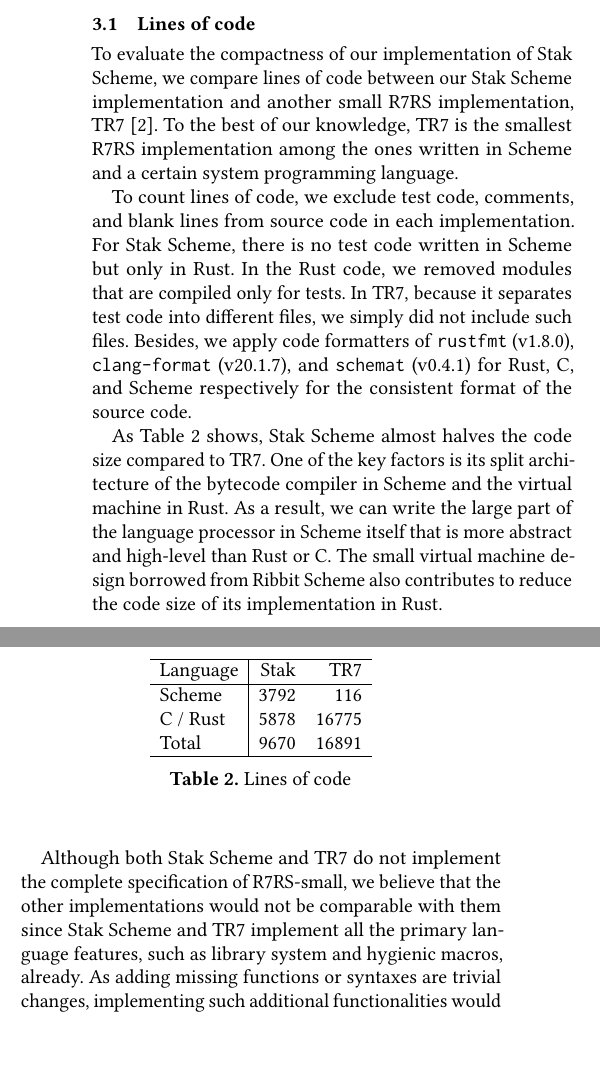
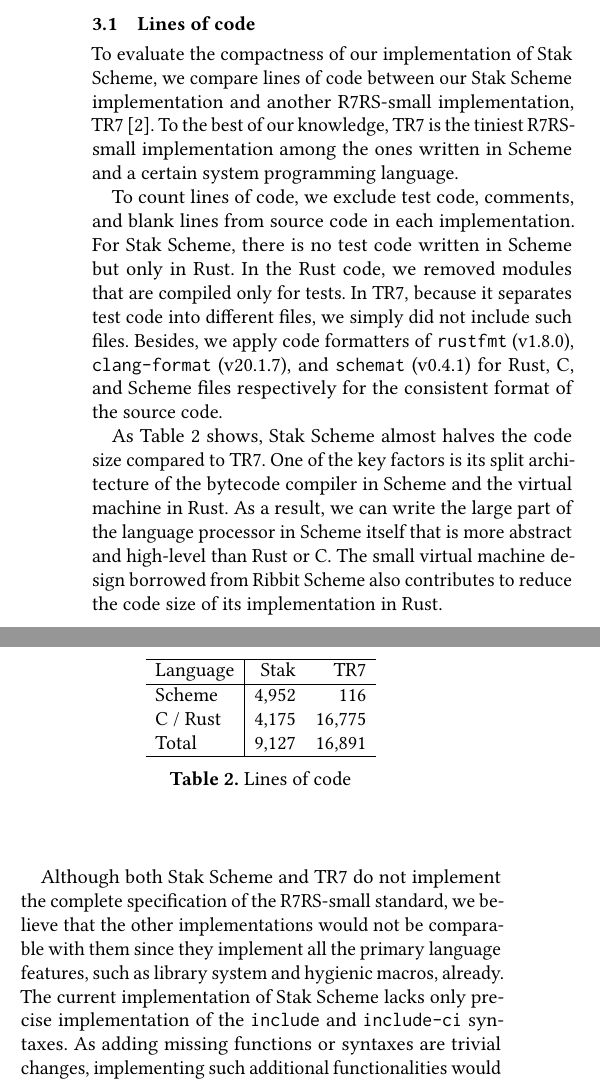
Before and after one commit to raviqqe/doc, a LaTeX paper (papers/stak-scheme/main.tex): two parts of the columns of page 7 of 10, joined at a grey line, cut so that both start at the same text, the shorter picture padded with empty space. Compiled offline with pdfLaTeX.

Commit message:
Update (#952)

```diff
--- a/papers/stak-scheme/main.tex
+++ b/papers/stak-scheme/main.tex
@@ -786,8 +786,8 @@
 
 To evaluate the compactness of our implementation of Stak Scheme,
 we compare lines of code between our Stak Scheme implementation and
-another small R7RS implementation, TR7 \cite{tr7}.
-To the best of our knowledge, TR7 is the smallest R7RS implementation
+another R7RS-small implementation, TR7 \cite{tr7}.
+To the best of our knowledge, TR7 is the tiniest R7RS-small implementation
 among the ones written in Scheme and a certain system programming language.
 
 To count lines of code, we exclude test code, comments, and blank
@@ -798,7 +798,8 @@
 include such files.
 Besides, we apply code formatters of \texttt{rustfmt} (v1.8.0),
 \texttt{clang-format} (v20.1.7), and \texttt{schemat} (v0.4.1) for
-Rust, C, and Scheme respectively for the consistent format of the source code.
+Rust, C, and Scheme files respectively for the consistent format of
+the source code.
 
 As Table \ref{table:loc} shows, Stak Scheme almost
 halves the code size compared to TR7.
@@ -815,9 +816,9 @@
       \hline
       Language & Stak & TR7  \\
       \hline
-      Scheme & 3792 & 116 \\
-      C / Rust & 5878 & 16775 \\
-      Total & 9670 & 16891 \\
+      Scheme & 4,952 & 116 \\
+      C / Rust & 4,175 & 16,775 \\
+      Total & 9,127 & 16,891 \\
       \hline
     \end{tabular}
 
@@ -827,10 +828,12 @@
 \end{table}
 
 Although both Stak Scheme and TR7 do not implement the complete
-specification of R7RS-small, we believe that the other
+specification of the R7RS-small standard, we believe that the other
 implementations would not be comparable with them since
-Stak Scheme and TR7 implement all the primary language features,
+they implement all the primary language features,
 such as library system and hygienic macros, already.
+The current implementation of Stak Scheme lacks only precise
+implementation of the \texttt{include} and \texttt{include-ci} syntaxes.
 As adding missing functions or syntaxes are trivial changes,
 implementing such additional functionalities would not change the
 order of their lines of code.
```
